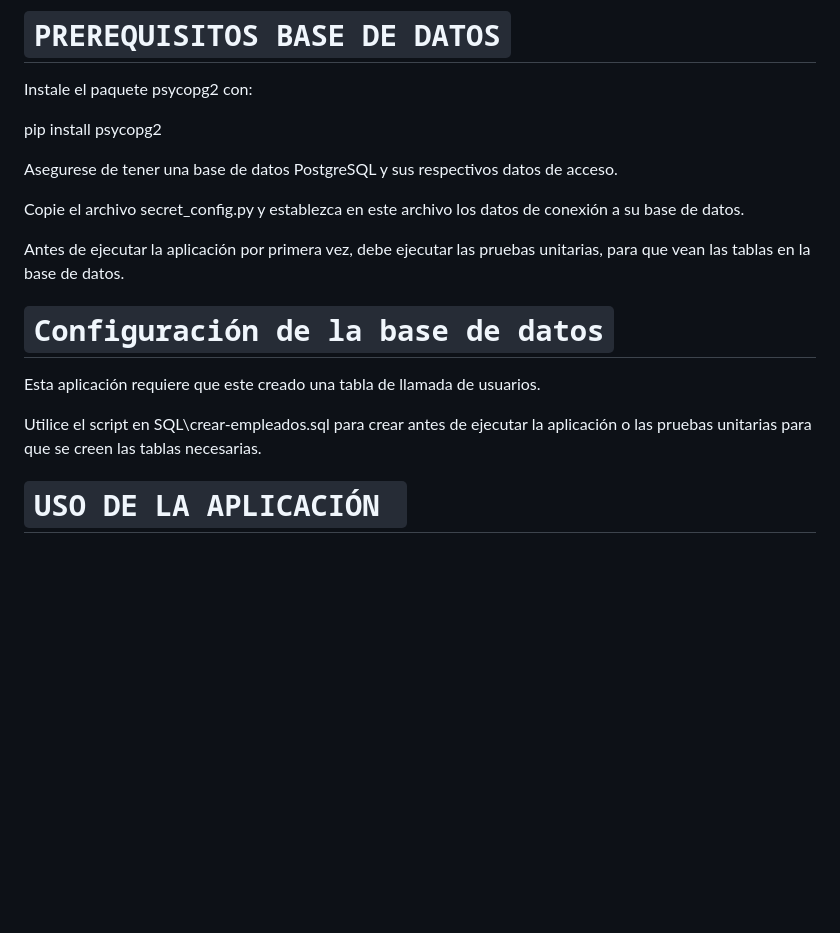
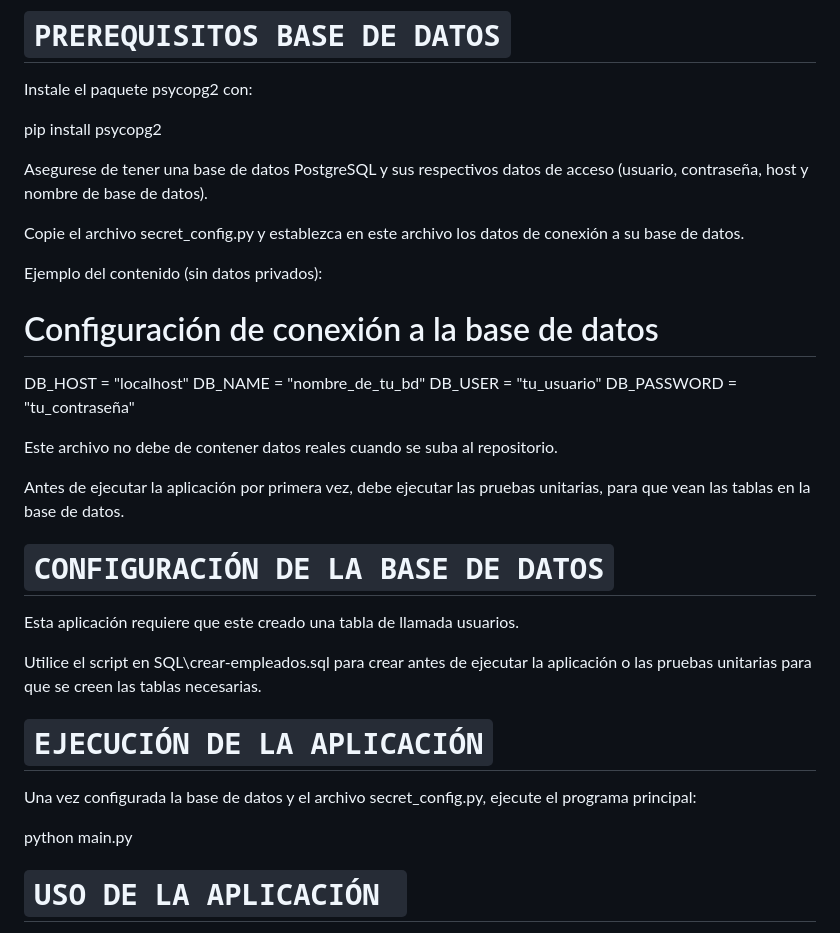
Before and after one commit to Valentina-sierra1220/liquidacion_definitiva, a Markdown page: README.md, the part around the change. Drawn GitHub-style; blank space fills up the shorter version.

```diff
--- a/README.md
+++ b/README.md
@@ -7,16 +7,31 @@ Instale el paquete psycopg2 con:
 
 pip install psycopg2
 
-Asegurese de tener una base de datos PostgreSQL y sus respectivos datos de acceso.
+Asegurese de tener una base de datos PostgreSQL y sus respectivos datos de acceso (usuario, contraseña, host y nombre de base de datos).
 
 Copie el archivo secret_config.py y establezca en este archivo los datos de conexión a su base de datos.
 
+Ejemplo del contenido (sin datos privados):
+
+# Configuración de conexión a la base de datos
+DB_HOST = "localhost"
+DB_NAME = "nombre_de_tu_bd"
+DB_USER = "tu_usuario"
+DB_PASSWORD = "tu_contraseña"
+
+Este archivo no debe de contener datos reales cuando se suba al repositorio.
+
 Antes de ejecutar la aplicación por primera vez, debe ejecutar las pruebas unitarias, para que vean las tablas en la base de datos.
 
-#  `Configuración de la base de datos`
-Esta aplicación requiere que este creado una tabla de llamada de usuarios.
+#  `CONFIGURACIÓN DE LA BASE DE DATOS`
+Esta aplicación requiere que este creado una tabla de llamada usuarios.
 
 Utilice el script en SQL\crear-empleados.sql para crear antes de ejecutar la aplicación o las pruebas unitarias para que se creen las tablas necesarias.
+
+# `EJECUCIÓN DE LA APLICACIÓN`
+Una vez configurada la base de datos y el archivo secret_config.py, ejecute el programa principal:
+
+python main.py
 
 #  `USO DE LA APLICACIÓN `
 
```
